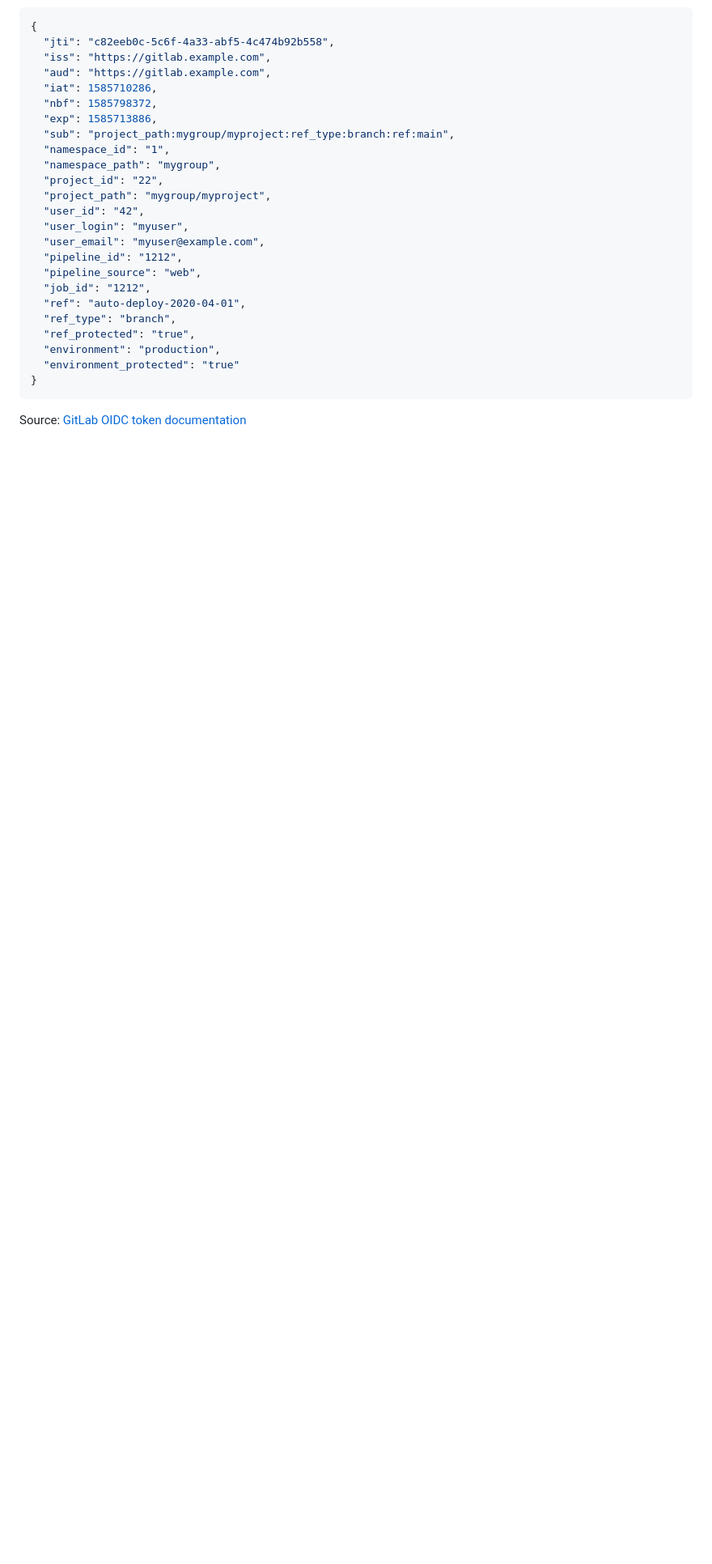
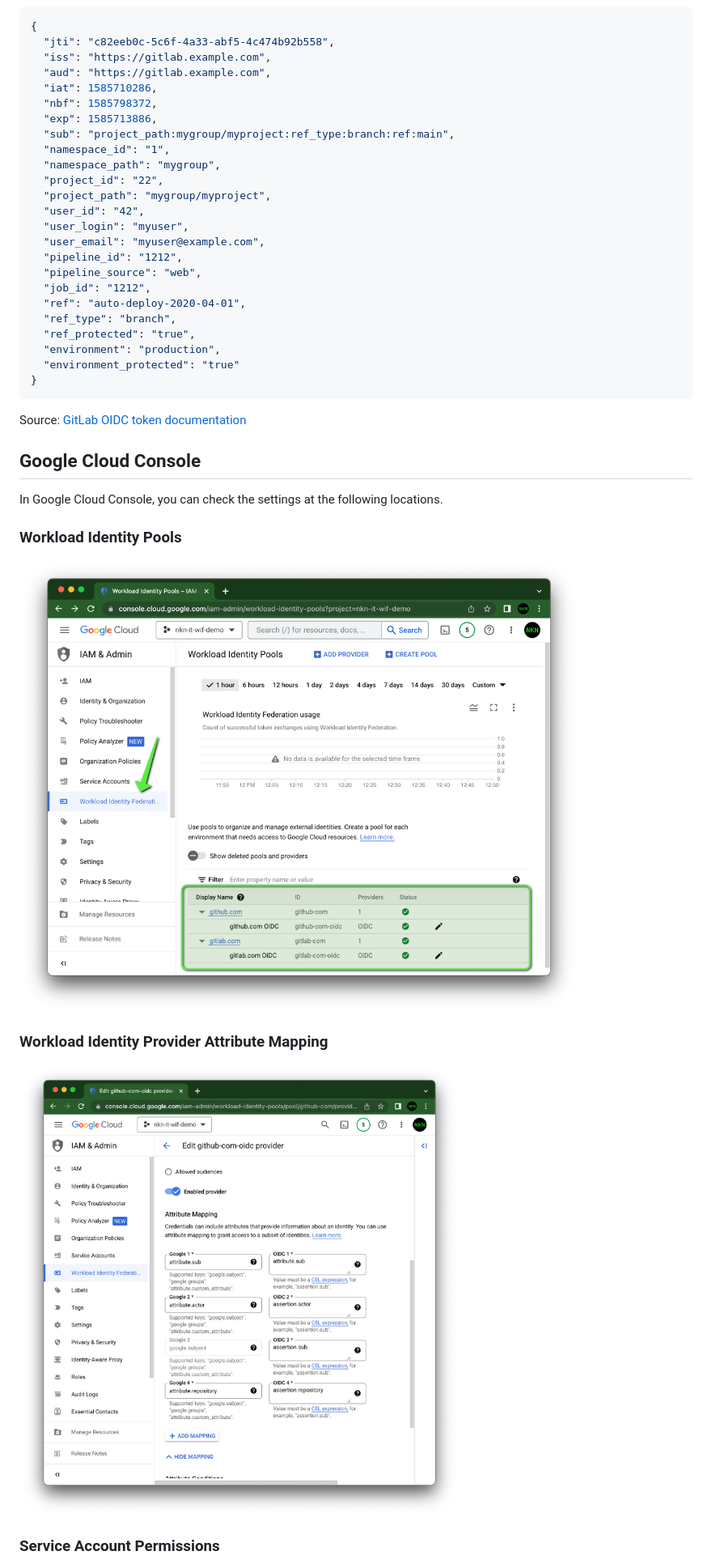
Before and after one commit to Cyclenerd/google-workload-identity-federation, a Markdown page: README.md, the part around one of its changes. Shown at 81% size. GitHub-like rendering; pictures changed too: img/google-cloud-console-mapping.png (added), img/google-cloud-console-wif.png (added); blank space fills up the shorter version.

Commit message:
screenshots

```diff
--- a/README.md
+++ b/README.md
@@ -305,3 +305,17 @@ An example of a working GitLab CI configuration can be found [here](.gitlab-ci.y
 Source: [GitLab OIDC token documentation](https://docs.gitlab.com/ee/ci/cloud_services/index.html#how-it-works)
 
 
+## Google Cloud Console
+
+In Google Cloud Console, you can check the settings at the following locations.
+
+### Workload Identity Pools
+
+![Screenshot: Google Cloud Console - Workload Identity Pools](./img/google-cloud-console-wif.png)
+
+### Workload Identity Provider Attribute Mapping
+
+![Screenshot: Google Cloud Console - Workload Identity Provider Mapping](./img/google-cloud-console-mapping.png)
+
+### Service Account Permissions
+
```
Also changed, not shown: other parts of README.md (+3 -0 lines), img/google-cloud-console-account.png (added).
